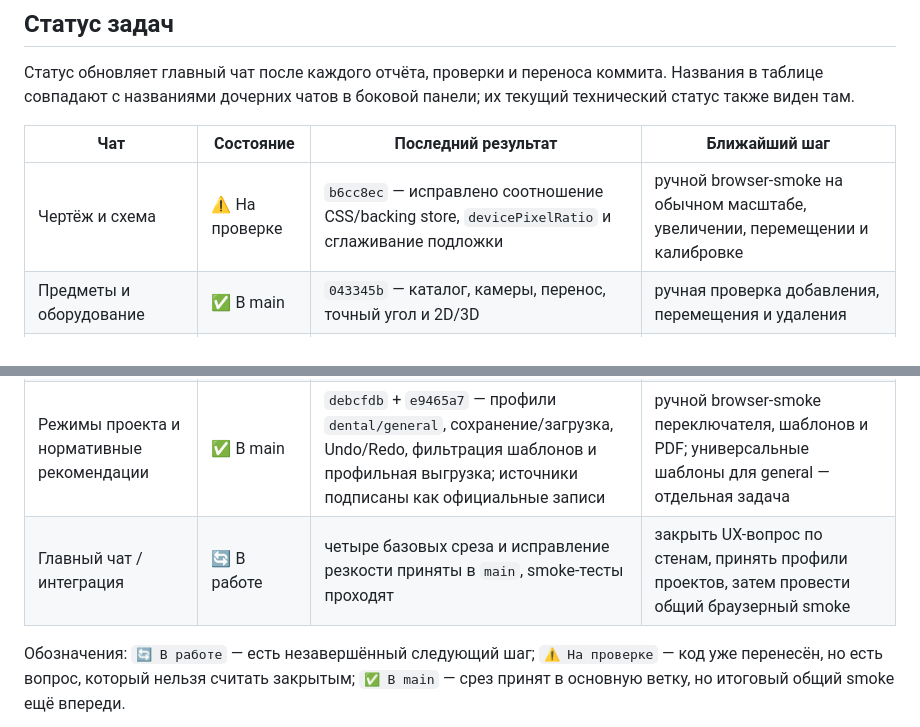
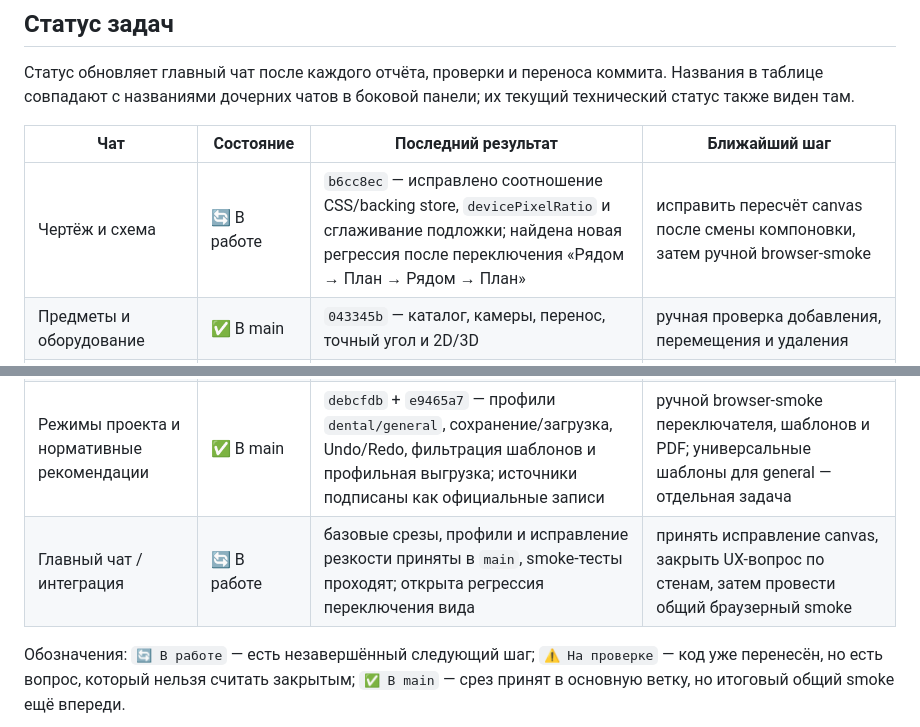
Before and after one commit to brandgrossmeister8-cmd/dentplan, a Markdown page: PROJECT_PLAN.md, 2 parts joined by grey strips. Rendered like a GitHub page.

Commit message:
Track plan resize regression

```diff
--- a/PROJECT_PLAN.md
+++ b/PROJECT_PLAN.md
@@ -12,12 +12,12 @@
 
 | Чат | Состояние | Последний результат | Ближайший шаг |
 |---|---|---|---|
-| Чертёж и схема | ⚠️ На проверке | `b6cc8ec` — исправлено соотношение CSS/backing store, `devicePixelRatio` и сглаживание подложки | ручной browser-smoke на обычном масштабе, увеличении, перемещении и калибровке |
+| Чертёж и схема | 🔄 В работе | `b6cc8ec` — исправлено соотношение CSS/backing store, `devicePixelRatio` и сглаживание подложки; найдена новая регрессия после переключения «Рядом → План → Рядом → План» | исправить пересчёт canvas после смены компоновки, затем ручной browser-smoke |
 | Предметы и оборудование | ✅ В main | `043345b` — каталог, камеры, перенос, точный угол и 2D/3D | ручная проверка добавления, перемещения и удаления |
 | Стены и проёмы | ⚠️ На проверке | `83b2717` — стены, перегородки, проёмы, ширина и расстояния проёма | уточнить и реализовать отображение расстояний слева/справа для самой стены |
 | Выгрузка данных | ✅ В main | `ff63592` — JSON, CSV и расширенный PDF с площадями и счётчиками | ручная проверка скачивания после редактирования |
 | Режимы проекта и нормативные рекомендации | ✅ В main | `debcfdb` + `e9465a7` — профили `dental/general`, сохранение/загрузка, Undo/Redo, фильтрация шаблонов и профильная выгрузка; источники подписаны как официальные записи | ручной browser-smoke переключателя, шаблонов и PDF; универсальные шаблоны для general — отдельная задача |
-| Главный чат / интеграция | 🔄 В работе | четыре базовых среза и исправление резкости приняты в `main`, smoke-тесты проходят | закрыть UX-вопрос по стенам, принять профили проектов, затем провести общий браузерный smoke |
+| Главный чат / интеграция | 🔄 В работе | базовые срезы, профили и исправление резкости приняты в `main`, smoke-тесты проходят; открыта регрессия переключения вида | принять исправление canvas, закрыть UX-вопрос по стенам, затем провести общий браузерный smoke |
 
 Обозначения: `🔄 В работе` — есть незавершённый следующий шаг; `⚠️ На проверке` — код уже перенесён, но есть вопрос, который нельзя считать закрытым; `✅ В main` — срез принят в основную ветку, но итоговый общий smoke ещё впереди.
 
```
